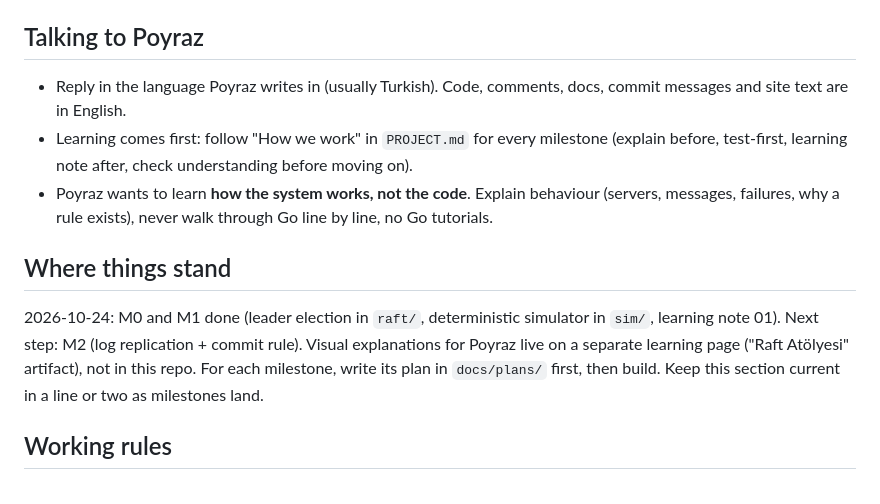
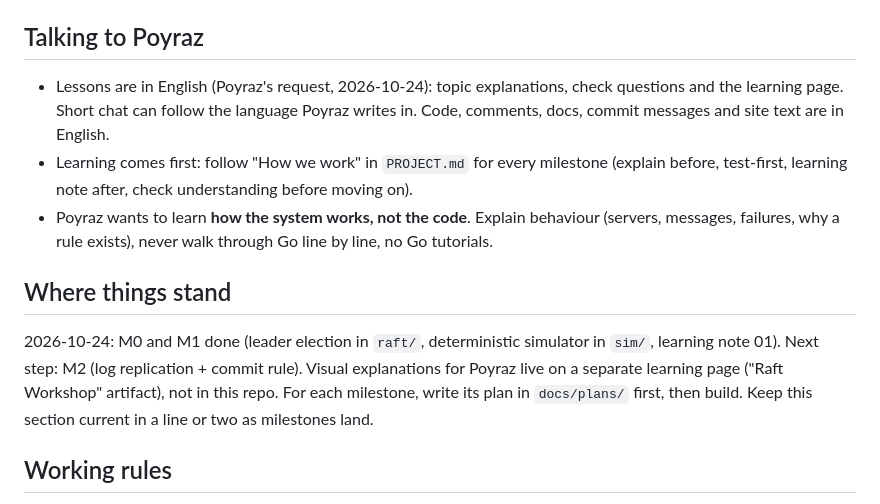
Before and after one commit to pBariskan/Raft, a Markdown page: CLAUDE.md, the part around the change. GitHub-like rendering.

```diff
--- a/CLAUDE.md
+++ b/CLAUDE.md
@@ -10,8 +10,9 @@ start at the first unticked milestone and tick items as they land. The agreed si
 
 ## Talking to Poyraz
 
-- Reply in the language Poyraz writes in (usually Turkish). Code, comments, docs, commit messages
-  and site text are in English.
+- Lessons are in English (Poyraz's request, 2026-10-24): topic explanations, check questions and
+  the learning page. Short chat can follow the language Poyraz writes in. Code, comments, docs,
+  commit messages and site text are in English.
 - Learning comes first: follow "How we work" in `PROJECT.md` for every milestone (explain before,
   test-first, learning note after, check understanding before moving on).
 - Poyraz wants to learn **how the system works, not the code**. Explain behaviour (servers,
@@ -21,7 +22,7 @@ start at the first unticked milestone and tick items as they land. The agreed si
 
 2026-10-24: M0 and M1 done (leader election in `raft/`, deterministic simulator in `sim/`, learning
 note 01). Next step: M2 (log replication + commit rule). Visual explanations for Poyraz live on a
-separate learning page ("Raft Atölyesi" artifact), not in this repo. For each milestone, write its plan in `docs/plans/` first, then build. Keep this
+separate learning page ("Raft Workshop" artifact), not in this repo. For each milestone, write its plan in `docs/plans/` first, then build. Keep this
 section current in a line or two as milestones land.
 
 ## Working rules
```
Also changed, not shown: docs/learning/01-leader-election.md (+12 -5 lines).
